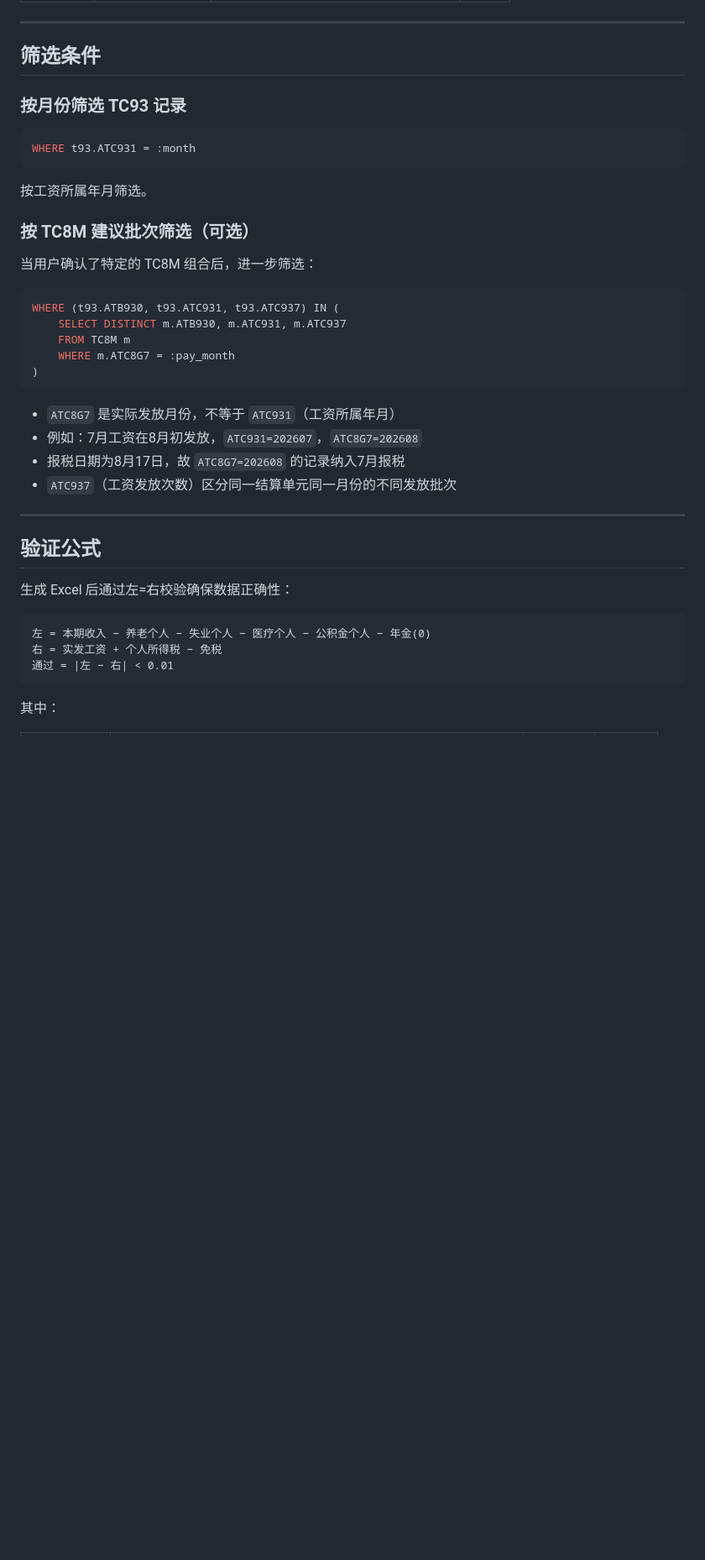
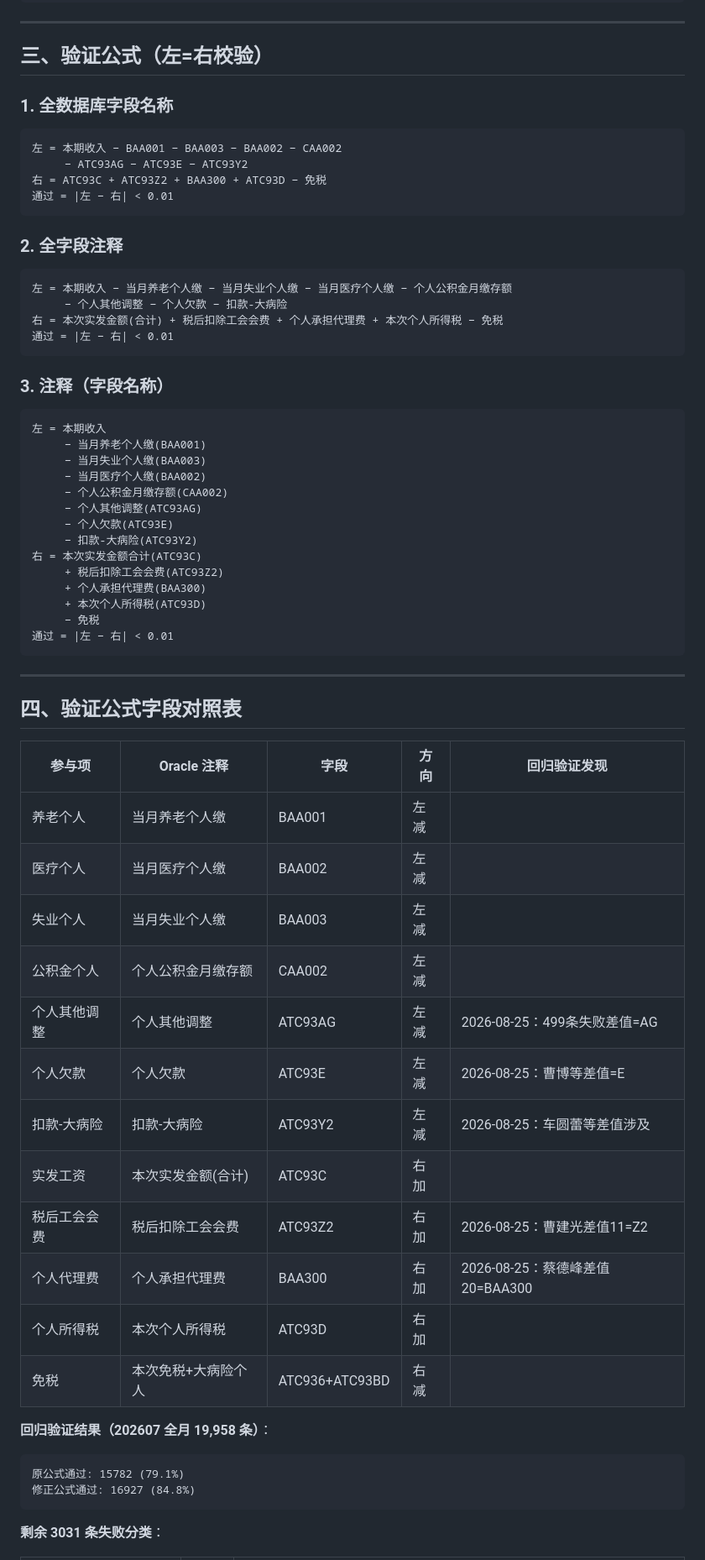
Before and after one commit to wanghannew1/TaxGen, a Markdown page: docs/本期收入算法说明.md, the part around one of its changes. Shown at 84% size. GitHub-like rendering; blank space fills up the shorter version.

````diff
--- a/docs/本期收入算法说明.md
+++ b/docs/本期收入算法说明.md
@@ -72,44 +55,70 @@ TC8M 记录每个批次的发放人数和发放月份，用于确定哪些(结
 
 ---
 
-## 筛选条件
+## 三、验证公式（左=右校验）
 
-### 按月份筛选 TC93 记录
+### 1. 全数据库字段名称
 
-```sql
-WHERE t93.ATC931 = :month
+```
+左 = 本期收入 − BAA001 − BAA003 − BAA002 − CAA002
+     − ATC93AG − ATC93E − ATC93Y2
+右 = ATC93C + ATC93Z2 + BAA300 + ATC93D − 免税
+通过 = |左 − 右| < 0.01
 ```
 
-按工资所属年月筛选。
+### 2. 全字段注释
 
-### 按 TC8M 建议批次筛选（可选）
-
-当用户确认了特定的 TC8M 组合后，进一步筛选：
-
-```sql
-WHERE (t93.ATB930, t93.ATC931, t93.ATC937) IN (
-    SELECT DISTINCT m.ATB930, m.ATC931, m.ATC937
-    FROM TC8M m
-    WHERE m.ATC8G7 = :pay_month
-)
+```
+左 = 本期收入 − 当月养老个人缴 − 当月失业个人缴 − 当月医疗个人缴 − 个人公积金月缴存额
+     − 个人其他调整 − 个人欠款 − 扣款-大病险
+右 = 本次实发金额(合计) + 税后扣除工会会费 + 个人承担代理费 + 本次个人所得税 − 免税
+通过 = |左 − 右| < 0.01
 ```
 
-- `ATC8G7` 是实际发放月份，不等于 `ATC931`（工资所属年月）
-- 例如：7月工资在8月初发放，`ATC931=202607`，`ATC8G7=202608`
-- 报税日期为8月17日，故 `ATC8G7=202608` 的记录纳入7月报税
-- `ATC937`（工资发放次数）区分同一结算单元同一月份的不同发放批次
+### 3. 注释（字段名称）
+
+```
+左 = 本期收入
+     − 当月养老个人缴(BAA001)
+     − 当月失业个人缴(BAA003)
+     − 当月医疗个人缴(BAA002)
+     − 个人公积金月缴存额(CAA002)
+     − 个人其他调整(ATC93AG)
+     − 个人欠款(ATC93E)
+     − 扣款-大病险(ATC93Y2)
+右 = 本次实发金额合计(ATC93C)
+     + 税后扣除工会会费(ATC93Z2)
+     + 个人承担代理费(BAA300)
+     + 本次个人所得税(ATC93D)
+     − 免税
+通过 = |左 − 右| < 0.01
+```
 
 ---
 
-## 验证公式
+## 四、验证公式字段对照表
 
-生成 Excel 后通过左=右校验确保数据正确性：
+| 参与项 | Oracle 注释 | 字段 | 方向 | 回归验证发现 |
+|--------|------------|------|------|------------|
+| 养老个人 | 当月养老个人缴 | BAA001 | 左减 | |
+| 医疗个人 | 当月医疗个人缴 | BAA002 | 左减 | |
+| 失业个人 | 当月失业个人缴 | BAA003 | 左减 | |
+| 公积金个人 | 个人公积金月缴存额 | CAA002 | 左减 | |
+| 个人其他调整 | 个人其他调整 | ATC93AG | 左减 | 2026-08-25：499条失败差值=AG |
+| 个人欠款 | 个人欠款 | ATC93E | 左减 | 2026-08-25：曹博等差值=E |
+| 扣款-大病险 | 扣款-大病险 | ATC93Y2 | 左减 | 2026-08-25：车圆蕾等差值涉及 |
+| 实发工资 | 本次实发金额(合计) | ATC93C | 右加 | |
+| 税后工会会费 | 税后扣除工会会费 | ATC93Z2 | 右加 | 2026-08-25：曹建光差值11=Z2 |
+| 个人代理费 | 个人承担代理费 | BAA300 | 右加 | 2026-08-25：蔡德峰差值20=BAA300 |
+| 个人所得税 | 本次个人所得税 | ATC93D | 右加 | |
+| 免税 | 本次免税+大病险个人 | ATC936+ATC93BD | 右减 | |
+
+**回归验证结果（202607 全月 19,958 条）**：
 
 ```
-左 = 本期收入 − 养老个人 − 失业个人 − 医疗个人 − 公积金个人 − 年金(0)
-右 = 实发工资 + 个人所得税 − 免税
-通过 = |左 − 右| < 0.01
+原公式通过: 15782 (79.1%)
+修正公式通过: 16927 (84.8%)
 ```
 
-其中：
+**剩余 3031 条失败分类**：
 
````
Also changed, not shown: other parts of docs/本期收入算法说明.md (+59 -75 lines), docs/字段关系与金额计算.md (added, +157 -0 lines).
